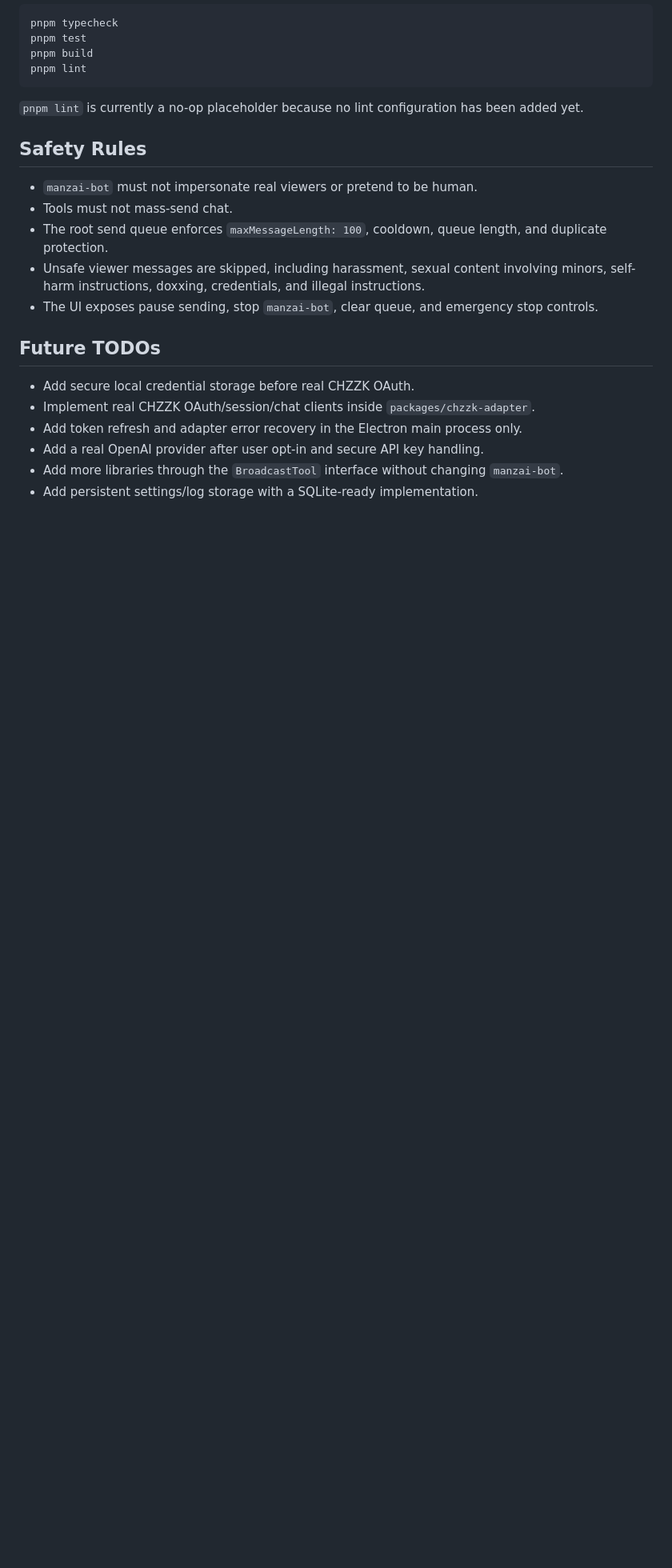
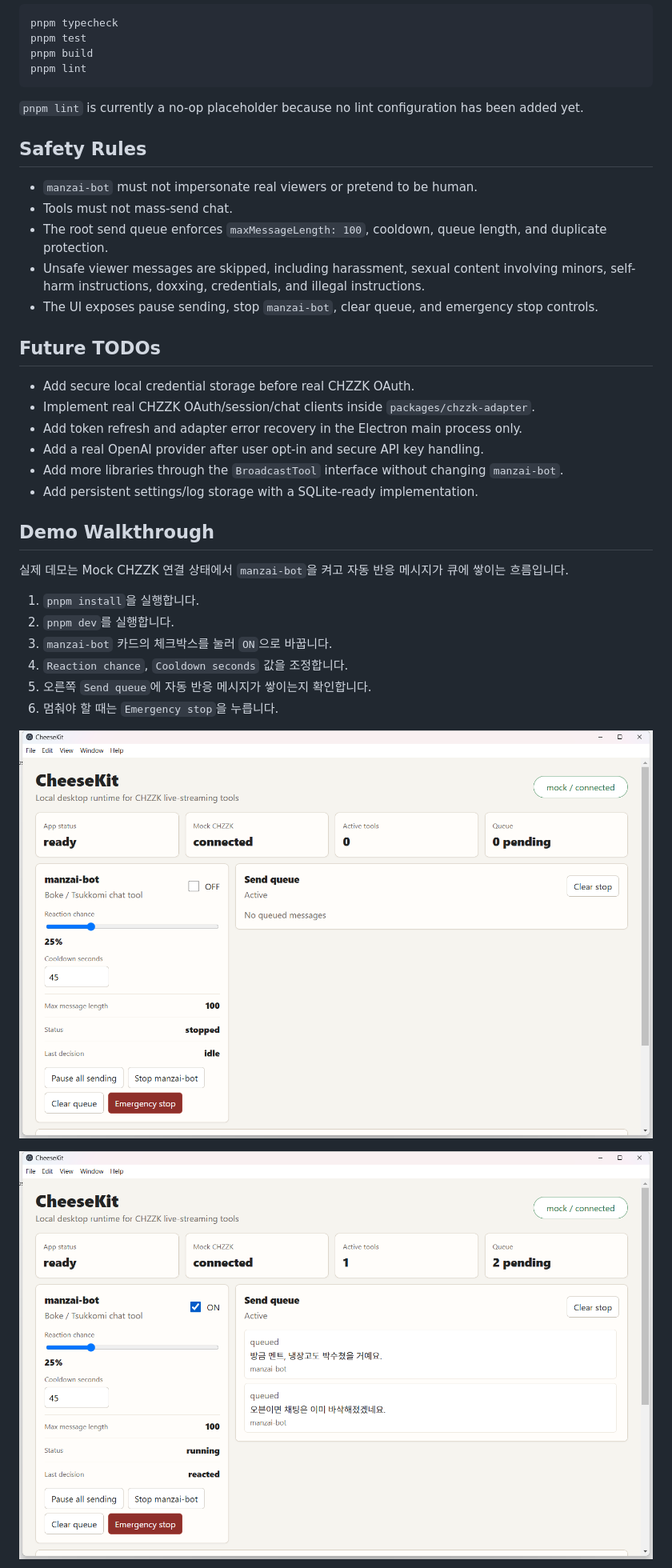
Before and after one commit to Bum-Boo/BumBoo-Cheese-Kit, a Markdown page: README.md, the part around one of its changes. Shown at 80% size. Rendered like a GitHub page; pictures changed too: docs/demo-screenshots/cheese-kit-flow-01-open.png (added), docs/demo-screenshots/cheese-kit-flow-02-manzai-on.png (added); blank space fills up the shorter version.

Commit message:
docs: add demo walkthrough screenshots

```diff
--- a/README.md
+++ b/README.md
@@ -107,3 +107,18 @@ pnpm lint
 - Add a real OpenAI provider after user opt-in and secure API key handling.
 - Add more libraries through the `BroadcastTool` interface without changing `manzai-bot`.
 - Add persistent settings/log storage with a SQLite-ready implementation.
+## Demo Walkthrough
+
+실제 데모는 Mock CHZZK 연결 상태에서 `manzai-bot`을 켜고 자동 반응 메시지가 큐에 쌓이는 흐름입니다.
+
+1. `pnpm install`을 실행합니다.
+2. `pnpm dev`를 실행합니다.
+3. `manzai-bot` 카드의 체크박스를 눌러 `ON`으로 바꿉니다.
+4. `Reaction chance`, `Cooldown seconds` 값을 조정합니다.
+5. 오른쪽 `Send queue`에 자동 반응 메시지가 쌓이는지 확인합니다.
+6. 멈춰야 할 때는 `Emergency stop`을 누릅니다.
+
+![CheeseKit ready state](docs/demo-screenshots/cheese-kit-flow-01-open.png)
+
+![manzai-bot queue result](docs/demo-screenshots/cheese-kit-flow-02-manzai-on.png)
+
```
Also changed, not shown: other parts of README.md (+1 -0 lines), docs/demo-screenshots/cheese-kit-flow-03-emergency-stop.png (added).
